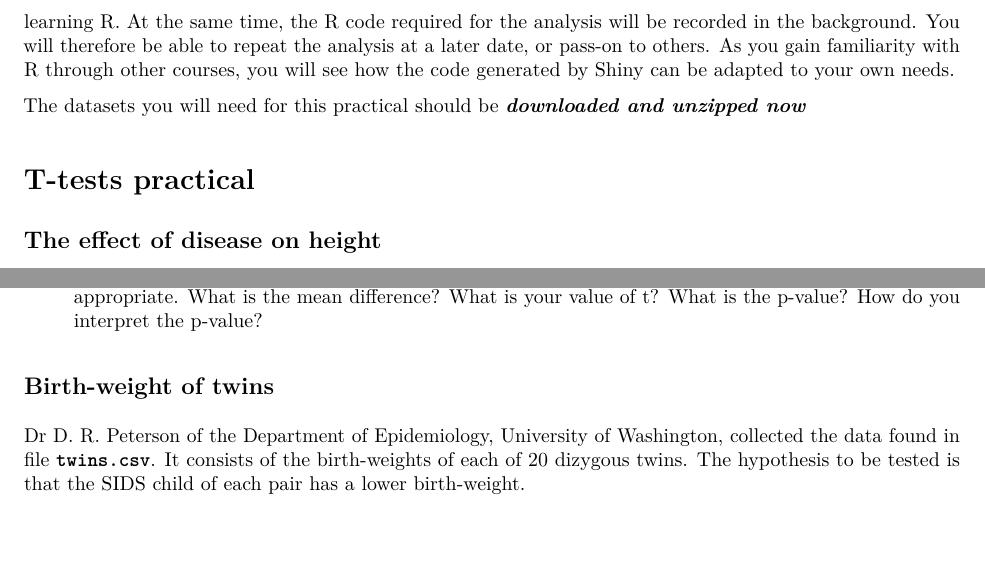
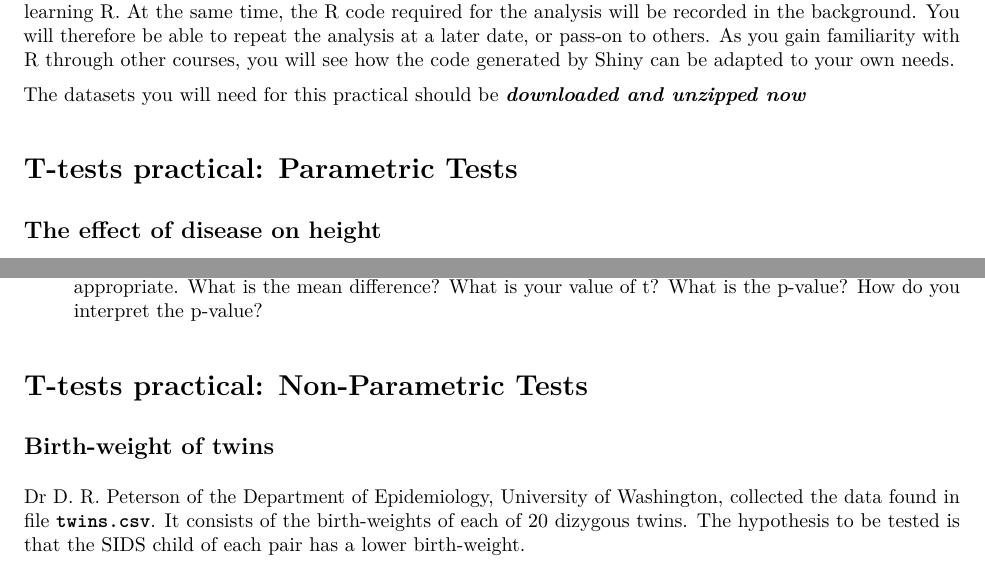
Before and after one commit to bioinformatics-core-shared-training/IntroductionToStats, an R Markdown document (practical.Rmd): two parts of pages 2 and 3 of 6, joined at a grey line, cut so that both start at the same text, the shorter picture padded with empty space. The pictures show the output file practical.pdf that the author committed with the source.

Commit message:
Separate parametric and non-parametric test in practical

```diff
--- a/practical.Rmd
+++ b/practical.Rmd
@@ -22,7 +22,7 @@ To answer the questions in this practical we will be using apps that we have dev
 The datasets you will need for this practical should be [***downloaded and unzipped now***](https://rawgit.com/bioinformatics-core-shared-training/IntroductionToStats/master/CourseData.zip)
 
 
-# T-tests practical
+# T-tests practical: Parametric Tests
 
 ## The effect of disease on height
 A scientist knows that the mean height of females in England is 165cm and wants to know whether her patients with disease X have heights that differ significantly from the population mean - we will use a one-sample t-test to test this. The data are contained in the file **`diseaseX.csv`** and can be analysed online at:-
```
Also changed, not shown: practical.pdf, practical.Rmd (3 more changed lines).
